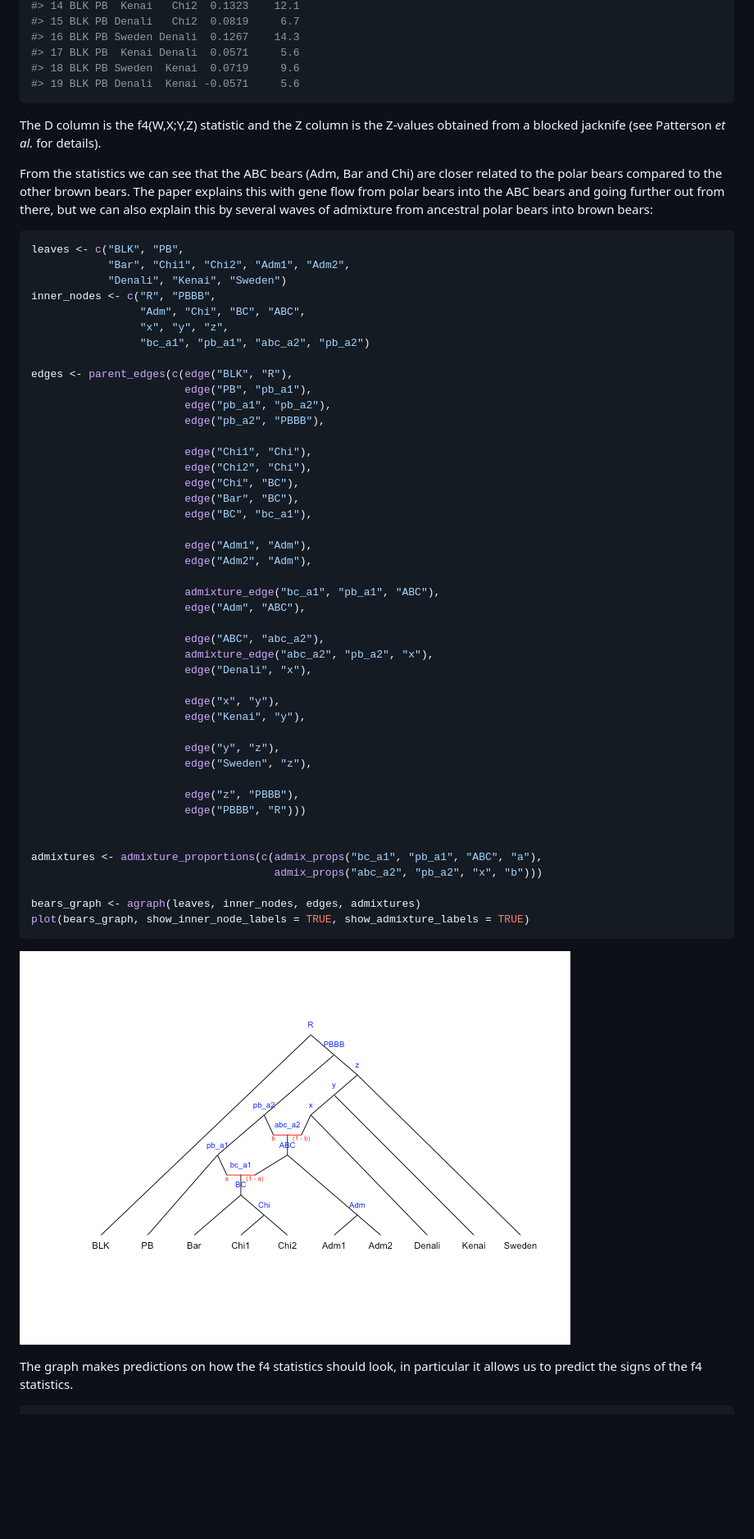
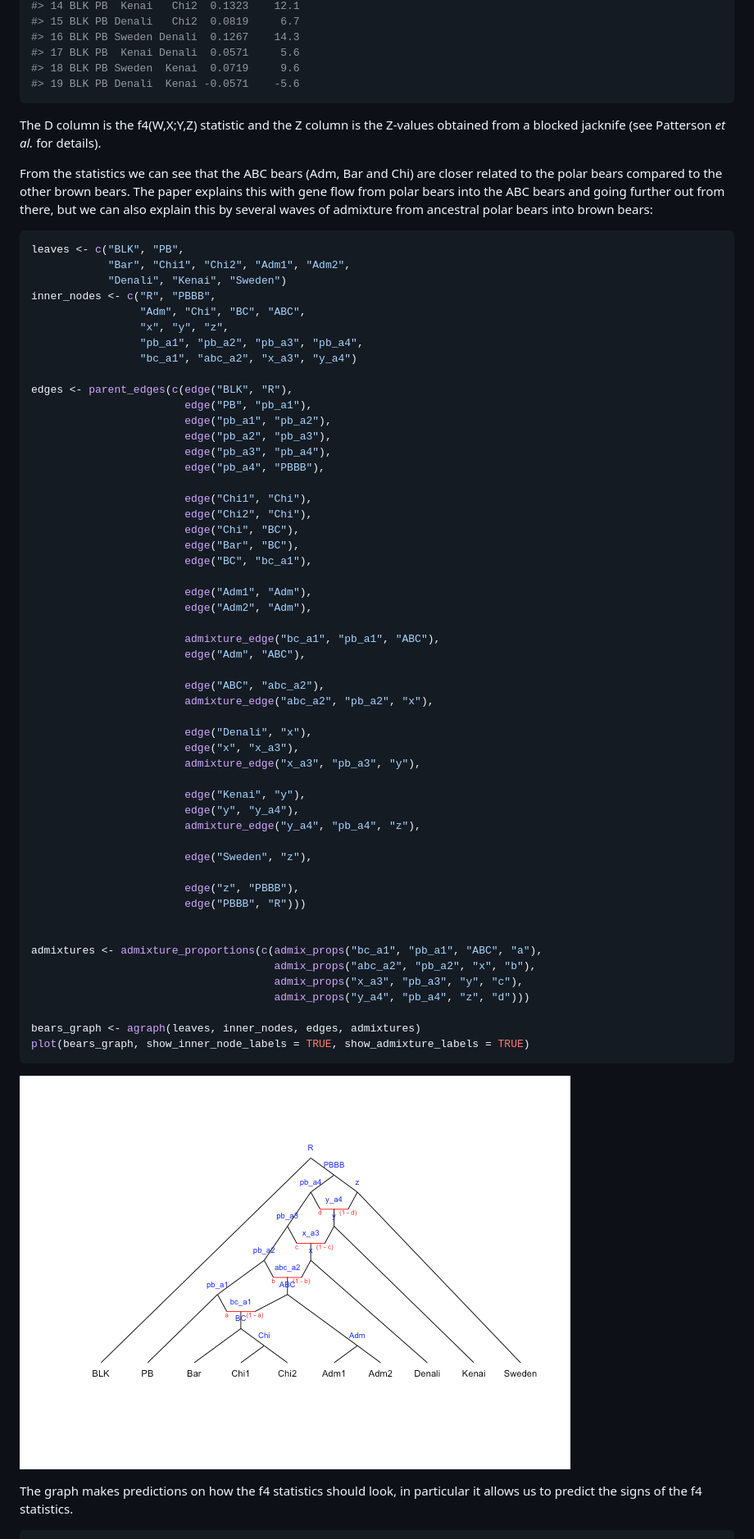
Before and after one commit to mailund/admixture_graph, a Markdown page: README.md, the part around the change printed below. Shown: that part at 82% size. Rendered like a GitHub page; pictures changed too: README-graph-1.png; blank space fills up the shorter version.

Commit message:
Better fit of the README example

````diff
--- a/README.md
+++ b/README.md
@@ -39,7 +39,7 @@ bears
 #> 16 BLK PB Sweden Denali  0.1267    14.3
 #> 17 BLK PB  Kenai Denali  0.0571     5.6
 #> 18 BLK PB Sweden  Kenai  0.0719     9.6
-#> 19 BLK PB Denali  Kenai -0.0571     5.6
+#> 19 BLK PB Denali  Kenai -0.0571    -5.6
 ```
 
 The D column is the f4(W,X;Y,Z) statistic and the Z column is the Z-values obtained from a blocked jacknife (see Patterson *et al.* for details).
@@ -53,12 +53,15 @@ leaves <- c("BLK", "PB",
 inner_nodes <- c("R", "PBBB",
                  "Adm", "Chi", "BC", "ABC",
                  "x", "y", "z",
-                 "bc_a1", "pb_a1", "abc_a2", "pb_a2")
+                 "pb_a1", "pb_a2", "pb_a3", "pb_a4",
+                 "bc_a1", "abc_a2", "x_a3", "y_a4")
 
 edges <- parent_edges(c(edge("BLK", "R"),
                         edge("PB", "pb_a1"),
                         edge("pb_a1", "pb_a2"),
-                        edge("pb_a2", "PBBB"),
+                        edge("pb_a2", "pb_a3"),
+                        edge("pb_a3", "pb_a4"),
+                        edge("pb_a4", "PBBB"),
 
                         edge("Chi1", "Chi"),
                         edge("Chi2", "Chi"),
@@ -74,12 +77,15 @@ edges <- parent_edges(c(edge("BLK", "R"),
 
                         edge("ABC", "abc_a2"),
                         admixture_edge("abc_a2", "pb_a2", "x"),
+
                         edge("Denali", "x"),
+                        edge("x", "x_a3"),
+                        admixture_edge("x_a3", "pb_a3", "y"),
 
-                        edge("x", "y"),
                         edge("Kenai", "y"),
+                        edge("y", "y_a4"),
+                        admixture_edge("y_a4", "pb_a4", "z"),
 
-                        edge("y", "z"),
                         edge("Sweden", "z"),
 
                         edge("z", "PBBB"),
@@ -87,7 +93,9 @@ edges <- parent_edges(c(edge("BLK", "R"),
 
 
 admixtures <- admixture_proportions(c(admix_props("bc_a1", "pb_a1", "ABC", "a"),
-                                      admix_props("abc_a2", "pb_a2", "x", "b")))
+                                      admix_props("abc_a2", "pb_a2", "x", "b"),
+                                      admix_props("x_a3", "pb_a3", "y", "c"),
+                                      admix_props("y_a4", "pb_a4", "z", "d")))
 
 bears_graph <- agraph(leaves, inner_nodes, edges, admixtures)
 plot(bears_graph, show_inner_node_labels = TRUE, show_admixture_labels = TRUE)
````
Also changed, not shown: other parts of README.md (+62 -51 lines), README-fitted_data-1.png.
